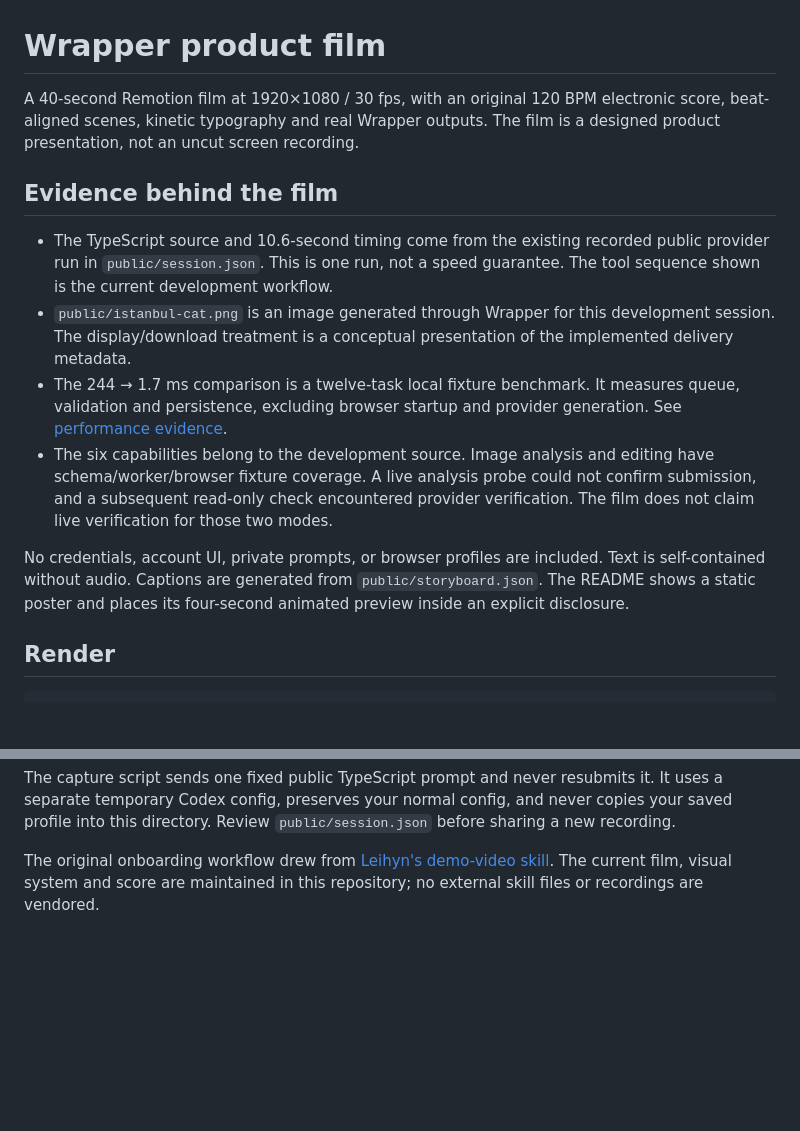
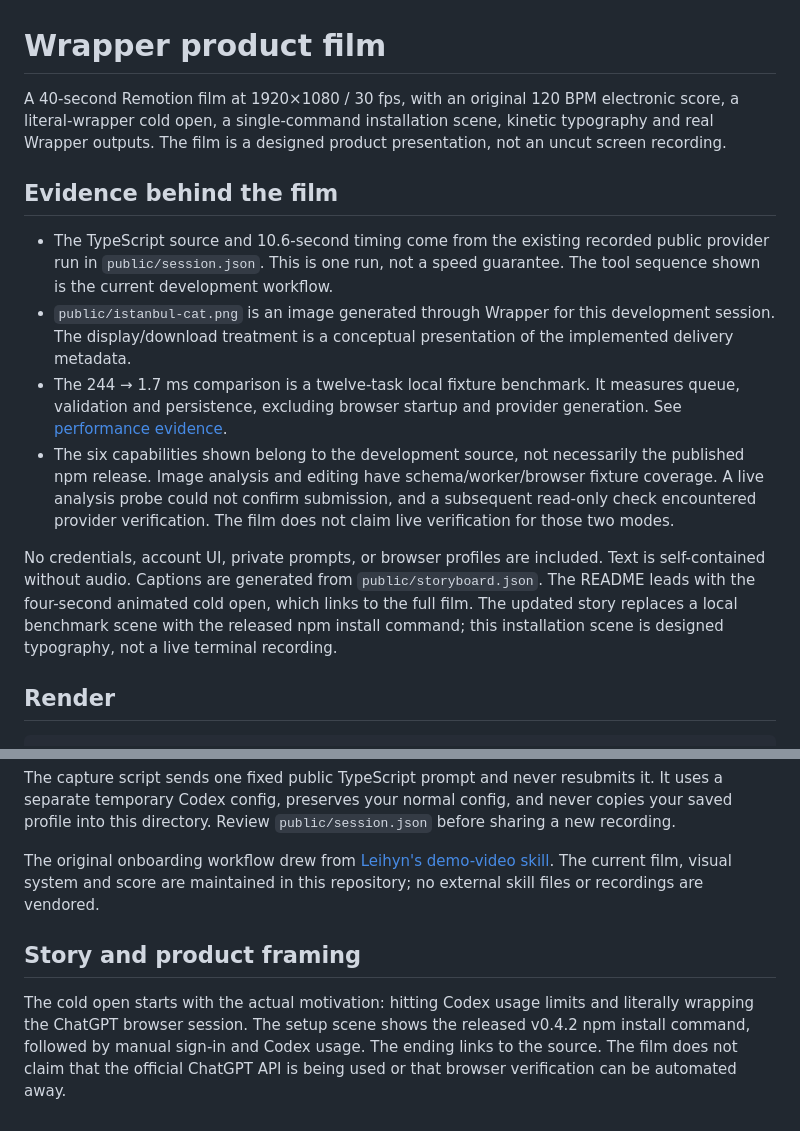
Before and after one commit to rnaefe/chatgpt-wrapper, a Markdown page: video/README.md, 2 parts joined by grey strips. GitHub-like rendering; blank space fills up the shorter version.

Commit message:
docs(video): clarify updated hook, install scene and visual evidence

```diff
--- a/video/README.md
+++ b/video/README.md
@@ -1,15 +1,15 @@
 # Wrapper product film
 
-A 40-second Remotion film at 1920×1080 / 30 fps, with an original 120 BPM electronic score, beat-aligned scenes, kinetic typography and real Wrapper outputs. The film is a designed product presentation, not an uncut screen recording.
+A 40-second Remotion film at 1920×1080 / 30 fps, with an original 120 BPM electronic score, a literal-wrapper cold open, a single-command installation scene, kinetic typography and real Wrapper outputs. The film is a designed product presentation, not an uncut screen recording.
 
 ## Evidence behind the film
 
 - The TypeScript source and 10.6-second timing come from the existing recorded public provider run in `public/session.json`. This is one run, not a speed guarantee. The tool sequence shown is the current development workflow.
 - `public/istanbul-cat.png` is an image generated through Wrapper for this development session. The display/download treatment is a conceptual presentation of the implemented delivery metadata.
 - The 244 → 1.7 ms comparison is a twelve-task local fixture benchmark. It measures queue, validation and persistence, excluding browser startup and provider generation. See [performance evidence](../docs/PERFORMANCE.md).
-- The six capabilities belong to the development source. Image analysis and editing have schema/worker/browser fixture coverage. A live analysis probe could not confirm submission, and a subsequent read-only check encountered provider verification. The film does not claim live verification for those two modes.
+- The six capabilities shown belong to the development source, not necessarily the published npm release. Image analysis and editing have schema/worker/browser fixture coverage. A live analysis probe could not confirm submission, and a subsequent read-only check encountered provider verification. The film does not claim live verification for those two modes.
 
-No credentials, account UI, private prompts, or browser profiles are included. Text is self-contained without audio. Captions are generated from `public/storyboard.json`. The README shows a static poster and places its four-second animated preview inside an explicit disclosure.
+No credentials, account UI, private prompts, or browser profiles are included. Text is self-contained without audio. Captions are generated from `public/storyboard.json`. The README leads with the four-second animated cold open, which links to the full film. The updated story replaces a local benchmark scene with the released npm install command; this installation scene is designed typography, not a live terminal recording.
 
 ## Render
 
@@ -53,3 +53,7 @@ DEMO_SESSION_DIR=/absolute/path/to/private-data node video/scripts/capture.mjs
 The capture script sends one fixed public TypeScript prompt and never resubmits it. It uses a separate temporary Codex config, preserves your normal config, and never copies your saved profile into this directory. Review `public/session.json` before sharing a new recording.
 
 The original onboarding workflow drew from [Leihyn's demo-video skill](https://github.com/Leihyn/claude-demo-video-skill). The current film, visual system and score are maintained in this repository; no external skill files or recordings are vendored.
+
+## Story and product framing
+
+The cold open starts with the actual motivation: hitting Codex usage limits and literally wrapping the ChatGPT browser session. The setup scene shows the released v0.4.2 npm install command, followed by manual sign-in and Codex usage. The ending links to the source. The film does not claim that the official ChatGPT API is being used or that browser verification can be automated away.
```
